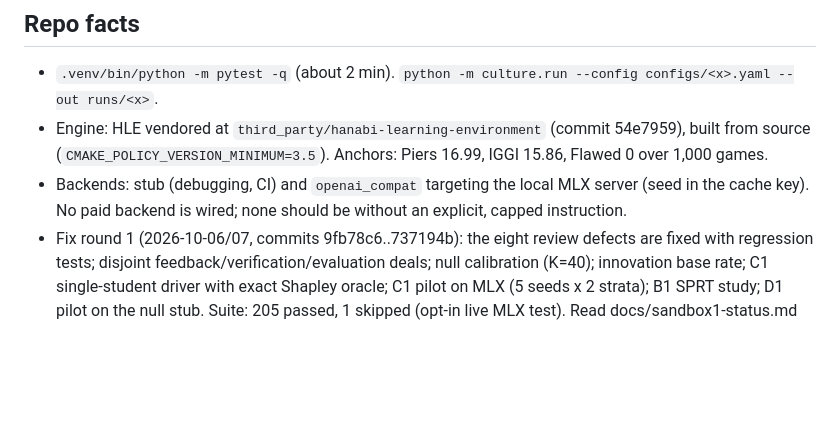
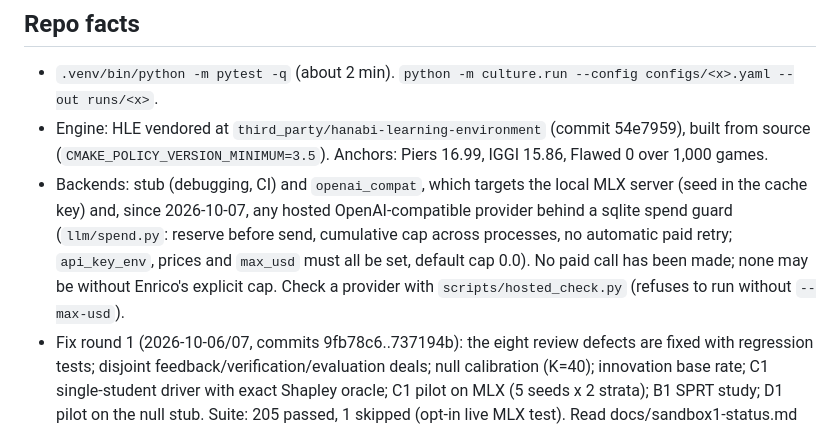
Before and after one commit to diegolgg/millstlabs, a Markdown page: CLAUDE.md, the part around the change. Drawn GitHub-style; blank space fills up the shorter version.

Commit message:
Pre-registration drafts G1 and S1 (not signed off, not in the ledger); CLAUDE.md: hosted backend repo fact
Co-Authored-By: Claude Fable 5.1 <noreply@anthropic.com>

```diff
--- a/CLAUDE.md
+++ b/CLAUDE.md
@@ -64,8 +64,11 @@ Diego's sandbox is on `main` (package `millstlabs`); ours is `src/culture/`. Nev
 - `.venv/bin/python -m pytest -q` (about 2 min). `python -m culture.run --config configs/<x>.yaml --out runs/<x>`.
 - Engine: HLE vendored at `third_party/hanabi-learning-environment` (commit 54e7959), built from source
   (`CMAKE_POLICY_VERSION_MINIMUM=3.5`). Anchors: Piers 16.99, IGGI 15.86, Flawed 0 over 1,000 games.
-- Backends: stub (debugging, CI) and `openai_compat` targeting the local MLX server (seed in the cache key). No paid
-  backend is wired; none should be without an explicit, capped instruction.
+- Backends: stub (debugging, CI) and `openai_compat`, which targets the local MLX server (seed in the cache key) and,
+  since 2026-10-07, any hosted OpenAI-compatible provider behind a sqlite spend guard (`llm/spend.py`: reserve before
+  send, cumulative cap across processes, no automatic paid retry; `api_key_env`, prices and `max_usd` must all be set,
+  default cap 0.0). No paid call has been made; none may be without Enrico's explicit cap. Check a provider with
+  `scripts/hosted_check.py` (refuses to run without `--max-usd`).
 - Fix round 1 (2026-10-06/07, commits 9fb78c6..737194b): the eight review defects are fixed with regression tests;
   disjoint feedback/verification/evaluation deals; null calibration (K=40); innovation base rate; C1 single-student
   driver with exact Shapley oracle; C1 pilot on MLX (5 seeds x 2 strata); B1 SPRT study; D1 pilot on the null stub.
```
Also changed, not shown: files/prereg/G1-accumulation.md (added, +119 -0 lines), files/prereg/S1-switchback.md (added, +95 -0 lines).
